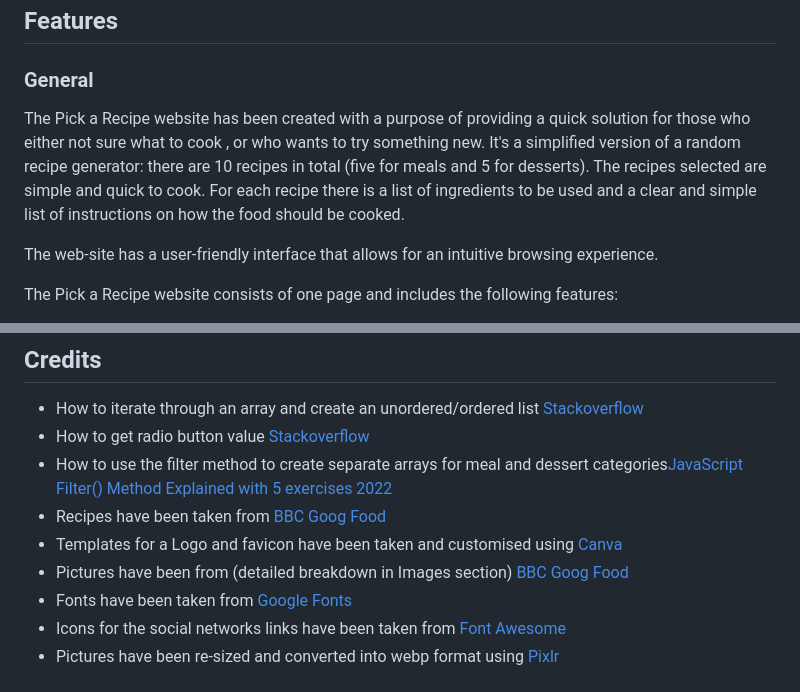
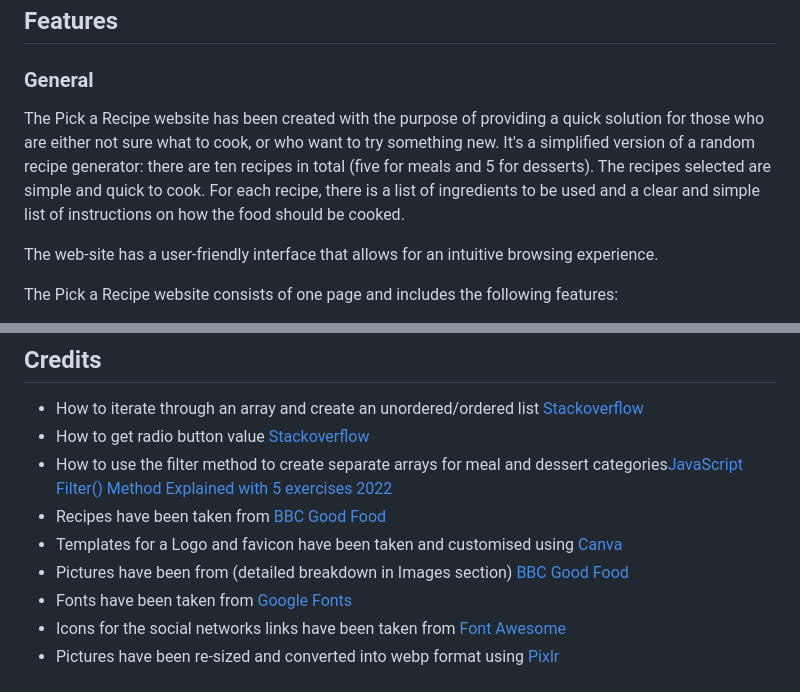
Before and after one commit to KatVolkova/pick-a-recipe, a Markdown page: README.md, 2 parts joined by grey strips. Drawn GitHub-style.

```diff
--- a/README.md
+++ b/README.md
@@ -39,7 +39,7 @@ Visit the deployed site: [Pick a Recipe](https://github.com/KatVolkova/pick-a-re
 
 ### General
 
-The Pick a Recipe website has been created with a purpose of providing a quick solution for those who either not sure what to cook , or who wants to try something new. It's a simplified version of a random recipe generator: there are 10 recipes in total (five for meals and 5 for desserts). The recipes selected are simple and quick to cook. For each recipe there is a list of ingredients to be used and a clear and simple list of instructions on how the food should be cooked.
+The Pick a Recipe website has been created with the purpose of providing a quick solution for those who are either not sure what to cook, or who want to try something new. It's a simplified version of a random recipe generator: there are ten recipes in total (five for meals and 5 for desserts). The recipes selected are simple and quick to cook. For each recipe, there is a list of ingredients to be used and a clear and simple list of instructions on how the food should be cooked.
 
 The web-site has a user-friendly interface that allows for an intuitive browsing experience.
 
@@ -272,9 +272,9 @@ Validator testing has been carried out using the following:
 - How to get radio button value [Stackoverflow](https://stackoverflow.com/questions/8838648/onchange-event-handler-for-radio-button-input-type-radio-doesnt-work-as-one
 )
 - How to use the filter method to create separate arrays for meal and dessert categories[JavaScript Filter() Method Explained with 5 exercises 2022](https://www.youtube.com/watch?v=7uFHki-EK6g)
-- Recipes have been taken from [BBC Goog Food](https://www.bbcgoodfood.com/)
+- Recipes have been taken from [BBC Good Food](https://www.bbcgoodfood.com/)
 - Templates for a Logo and favicon have been taken and customised using [Canva](https://www.canva.com/)
-- Pictures have been from (detailed breakdown in Images section) [BBC Goog Food](https://www.bbcgoodfood.com/)
+- Pictures have been from (detailed breakdown in Images section) [BBC Good Food](https://www.bbcgoodfood.com/)
 - Fonts have been taken from [Google Fonts](https://fonts.google.com/)
 - Icons for the social networks links have been taken from [Font Awesome](https://fontawesome.com/)
 - Pictures have been re-sized and converted into webp format using [Pixlr](https://pixlr.com/)
```
Also changed, not shown: other parts of README.md (+10 -10 lines).
